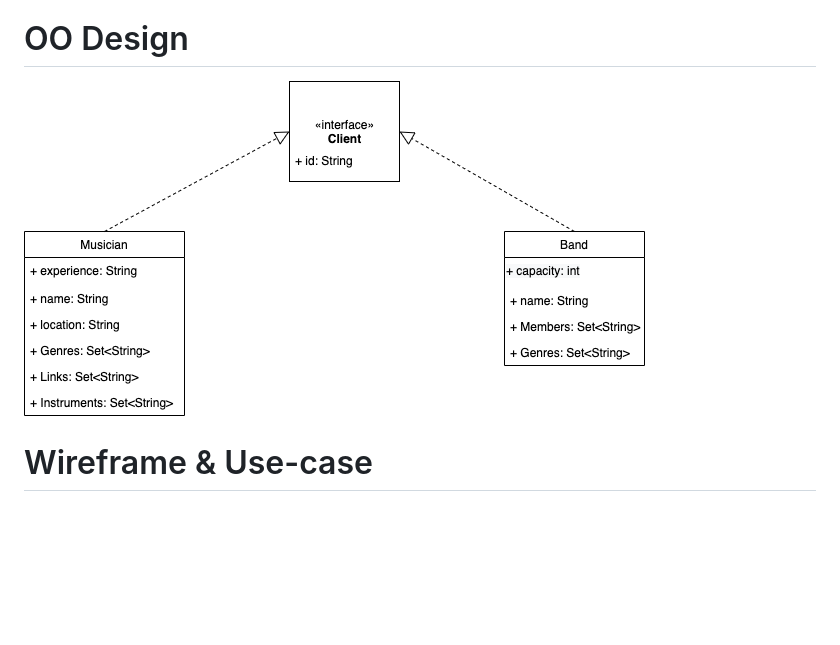
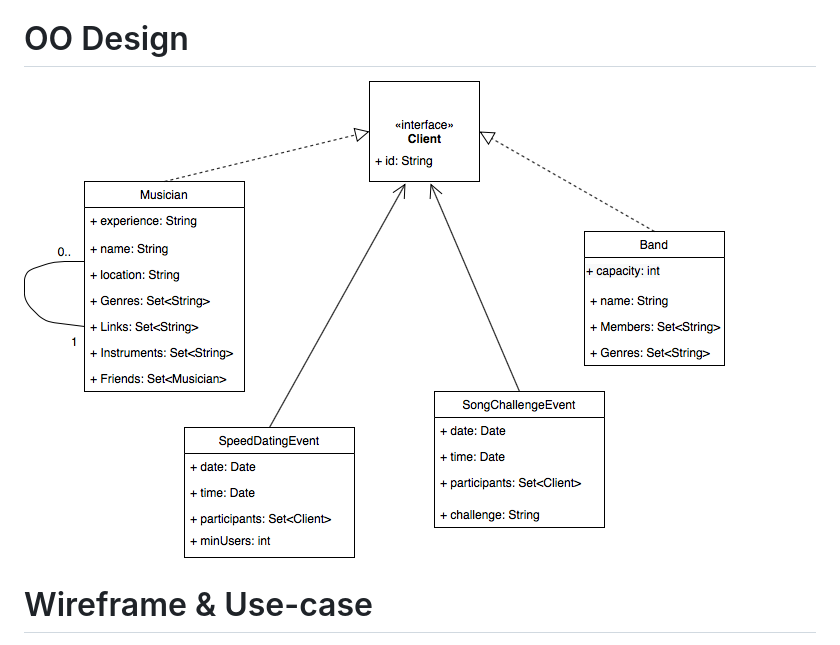
Before and after one commit to tefanodaniel/Bandi, a Markdown page: docs/iteration3.md, the part around the change. GitHub-like rendering; pictures changed too: docs/assets/Iteration3_UML.png (added); blank space fills up the shorter version.

Commit message:
Added iteration 3 UML

```diff
--- a/docs/iteration3.md
+++ b/docs/iteration3.md
@@ -4,7 +4,7 @@ Team Lead - Matthew Ost
 [Team Availability](https://www.when2meet.com/?11411729-tWIoL)
 
 # OO Design
-![](assets/Iteration2_UML.png)
+![](assets/Iteration3_UML.png)
 
 # Wireframe & Use-case
 <img src="" width="10" height="10" />
```
